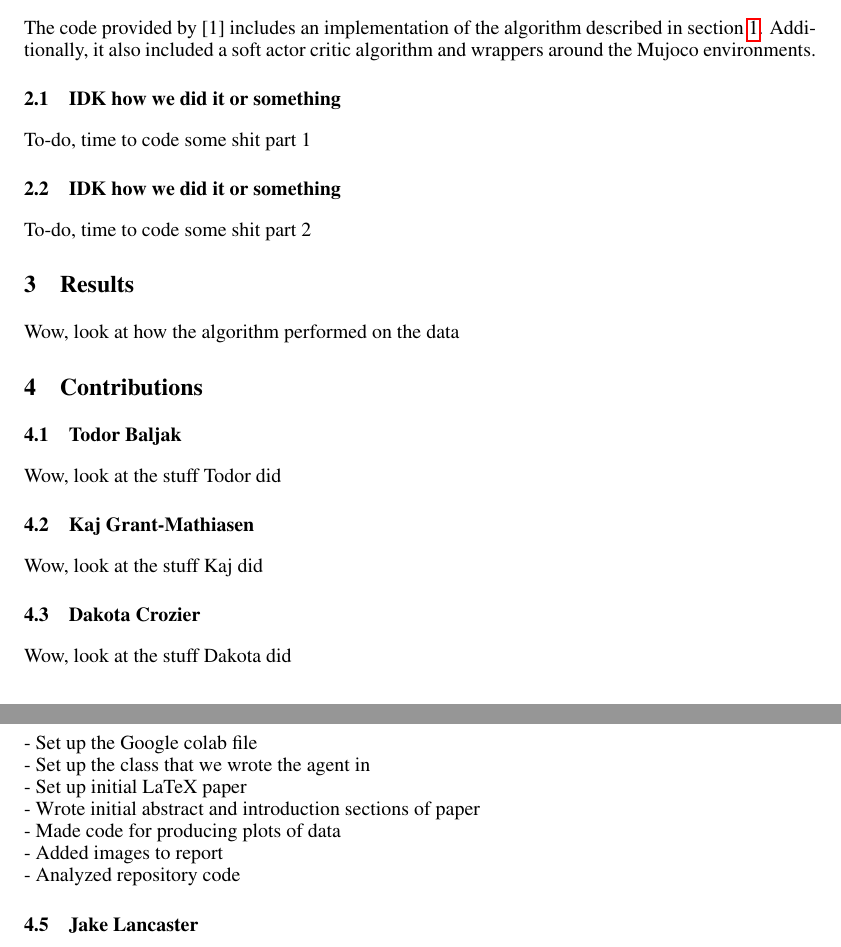
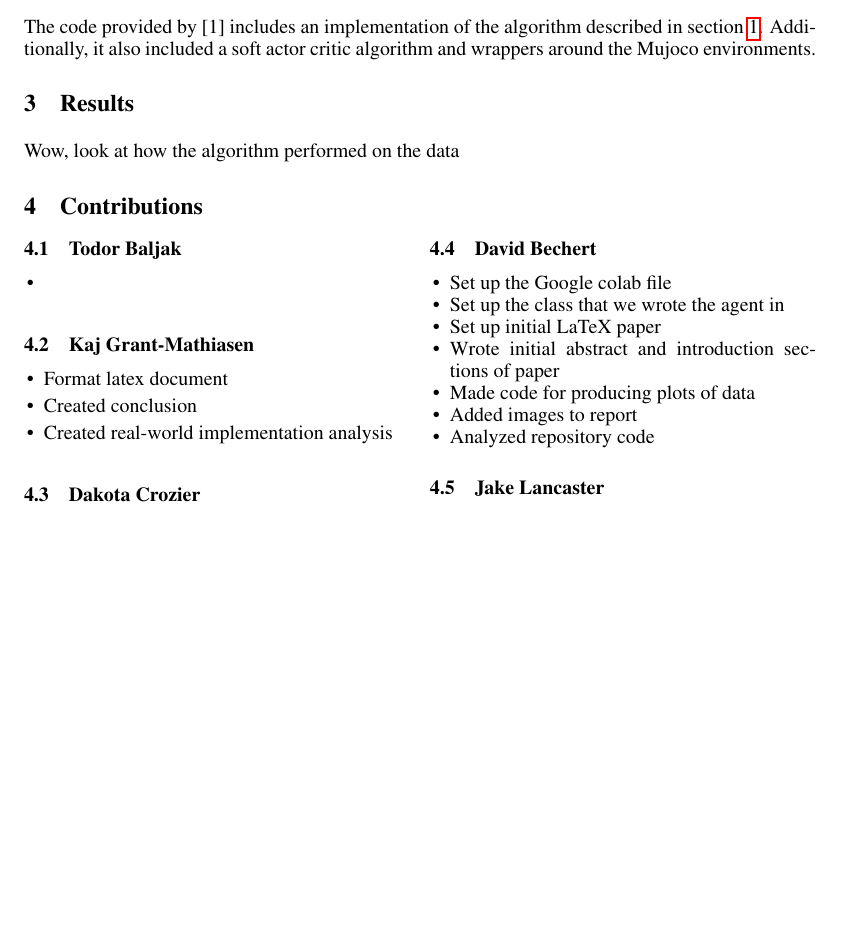
Before and after one commit to DavidBech/group11_finalReport, a LaTeX paper (cmpt310FinalProject.tex): two parts of pages 3 and 4 of 4 before the commit and part of page 3 of 4 after it, the two joined at a grey line, cut so that both start at the same text, the shorter picture padded with empty space. Compiled offline with pdfLaTeX.

Commit message:
formatting

```diff
--- a/cmpt310FinalProject.tex
+++ b/cmpt310FinalProject.tex
@@ -4,7 +4,8 @@
 \usepackage{url}
 \usepackage{graphicx}
 \usepackage{float}
-\usepackage{wrapfig}
+\usepackage{enumitem}
+\usepackage{multicol}
 %\documentstyle[nips14submit_09,times,art10]{article} % For LaTeX 2.09
 
 
@@ -151,37 +152,43 @@ in section \ref{Introduction}.
 Additionally, it also included a soft actor critic algorithm and wrappers around
 the Mujoco environments.
 
-\subsection{IDK how we did it or something}
-
-To-do, time to code some shit part 1
-
-\subsection{IDK how we did it or something}
-
-To-do, time to code some shit part 2
-
 \section{Results}
 
 Wow, look at how the algorithm performed on the data
 
 \section{Contributions}
 
+\begin{multicols}{2}
+
 \subsection{Todor Baljak}
-Wow, look at the stuff Todor did
+\begin{itemize}[itemsep=-2pt,topsep=-5pt, leftmargin=10pt]
+\item
+\end{itemize}
 
 \subsection{Kaj Grant-Mathiasen}
-Wow, look at the stuff Kaj did
+\begin{itemize}[itemsep=-2pt,topsep=-5pt, leftmargin=10pt]
+\item Format latex document
+\item Created conclusion
+\item Created real-world implementation analysis
+\end{itemize}
 
 \subsection{Dakota Crozier}
-Wow, look at the stuff Dakota did
+\begin{itemize}[itemsep=-2pt,topsep=-5pt, leftmargin=10pt]
+\item
+\end{itemize}
+
+\columnbreak
 
 \subsection{David Bechert}
-- Set up the Google colab file\\
-- Set up the class that we wrote the agent in\\
-- Set up initial LaTeX paper\\
-- Wrote initial abstract and introduction sections of paper\\
-- Made code for producing plots of data\\
-- Added images to report\\
-- Analyzed repository code
+\begin{itemize}[itemsep=-2pt,topsep=-5pt, leftmargin=10pt]
+\item Set up the Google colab file
+\item Set up the class that we wrote the agent in
+\item Set up initial LaTeX paper
+\item Wrote initial abstract and introduction sections of paper
+\item Made code for producing plots of data
+\item Added images to report
+\item Analyzed repository code
+\end{itemize}
 
 \subsection{Jake Lancaster}
 Wow, look at the stuff Jake did
```
Also changed, not shown: cmpt310FinalProject.tex (2 more changed lines).
